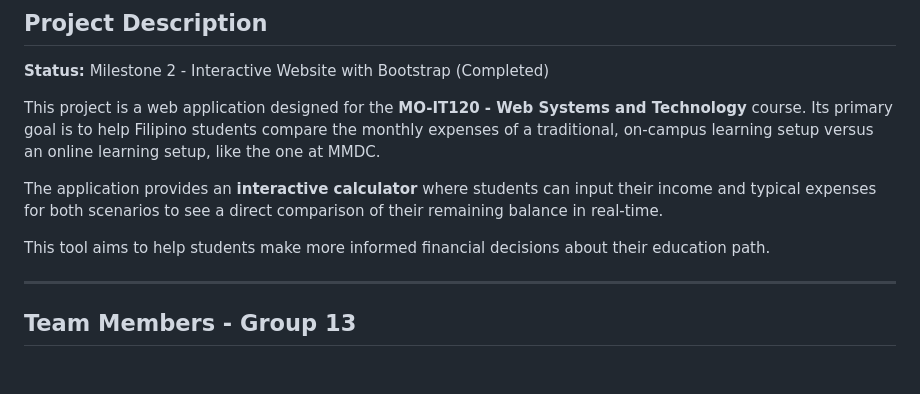
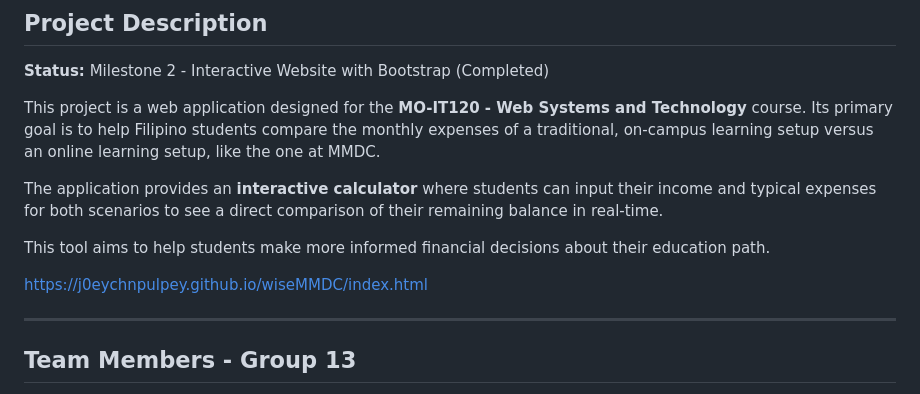
Before and after one commit to J0eychnpulpey/wiseMMDC, a Markdown page: README.md, the part around the change. Rendered like a GitHub page; blank space fills up the shorter version.

Commit message:
Add link to interactive calculator
Added a link to the interactive calculator in the README.

```diff
--- a/README.md
+++ b/README.md
@@ -9,6 +9,8 @@ This project is a web application designed for the **MO-IT120 - Web Systems and
 The application provides an **interactive calculator** where students can input their income and typical expenses for both scenarios to see a direct comparison of their remaining balance in real-time.
 
 This tool aims to help students make more informed financial decisions about their education path.
+
+https://j0eychnpulpey.github.io/wiseMMDC/index.html
 
 ---
 
```
